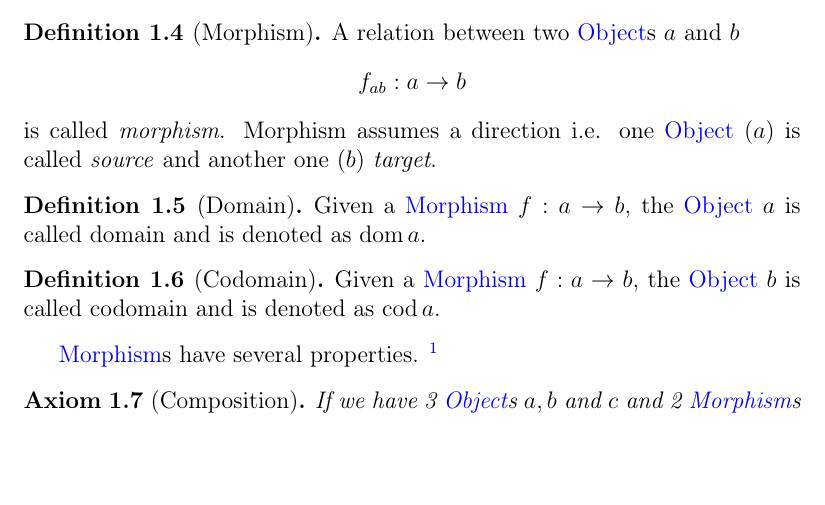
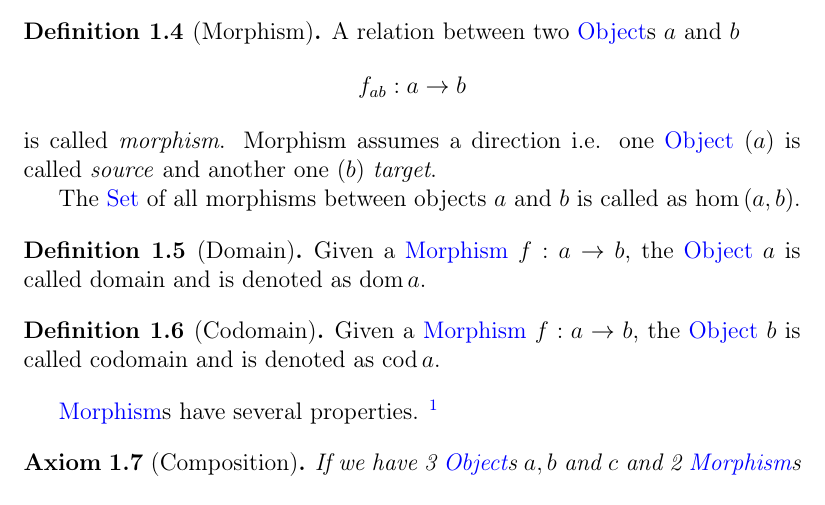
Before and after one commit to ivanmurashko/articles, a LaTeX book (cattheory/cattheory.tex, which reads cattheory/basedefinitions.tex): part of page 8 of 35, cut so that both start at the same text. Compiled offline with pdfLaTeX; a missing bibliography style is replaced by a similar one.

Commit message:
cattheory: morphisms

```diff
--- a/cattheory/basedefinitions.tex
+++ b/cattheory/basedefinitions.tex
@@ -58,7 +58,11 @@ Morphism is a kind of relation between 2 \mynameref{def:object}s.
   \]
   is called
   \textit{morphism}. Morphism assumes a direction i.e. one \mynameref{def:object}
-  ($a$) is called \textit{source} and another one ($b$) \textit{target}.
+  ($a$) is called \textit{source} and another one ($b$)
+  \textit{target}.
+
+  The \mynameref{def:set} of all morphisms between objects $a$ and $b$
+  is called as $\hom\left(a, b\right)$.
 \end{definition}
 
 \begin{definition}[Domain]
```
Also changed, not shown: cattheory/cattheory.pdf.
